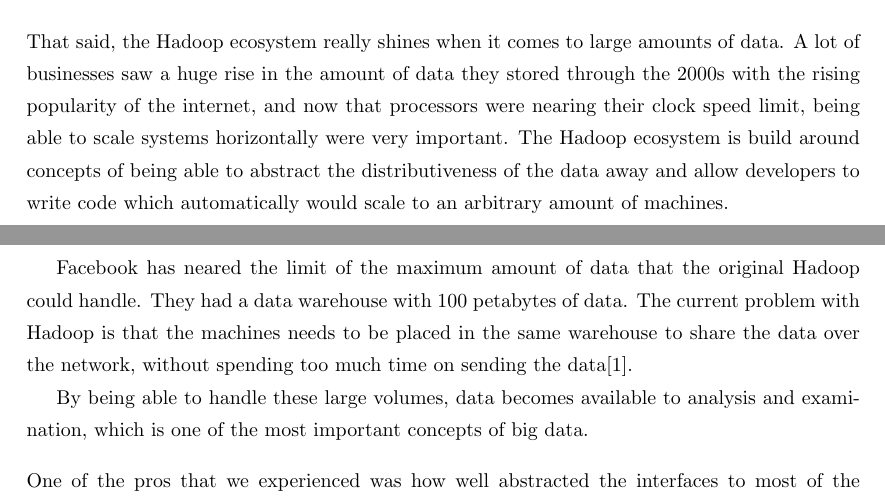
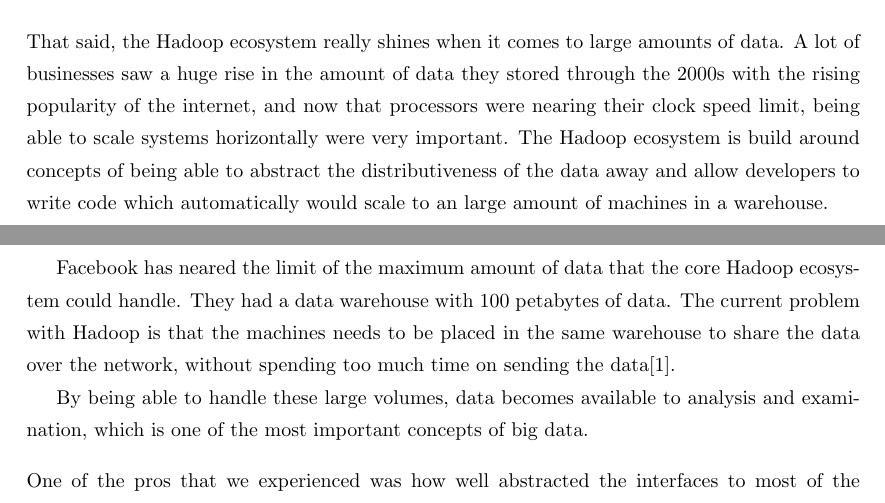
Before and after one commit to Awia00/SBDM-exam, a LaTeX problem sheet (doc/awis-big-data-exam.tex, which reads doc/chapters/question1.tex): two parts of pages 8 and 9 of 17, joined at a grey line, cut so that both start at the same text. Compiled offline with pdfLaTeX.

Commit message:
now to read through

```diff
--- a/doc/chapters/question1.tex
+++ b/doc/chapters/question1.tex
@@ -65,9 +65,9 @@ Setting up a server with a Hadoop ecosystem requires a lot of time. Systems like
 
 \newpar For small systems, or embedded systems where the amount of data is know and will never surpass the amount of memory on the system (The limit of memory on most consumer hardware is around 64GB), using local computation power will be faster since it does not require any distribution of data. A lot of the frameworks also have a lot of overhead on what they do, even though they scale better. Therefore in certain systems going with a SQLite database or a system specific Relational Database would be the best solution.
 
-\newpar That said, the Hadoop ecosystem really shines when it comes to large amounts of data. A lot of businesses saw a huge rise in the amount of data they stored through the 2000s with the rising popularity of the internet, and now that processors were nearing their clock speed limit, being able to scale systems horizontally were very important. The Hadoop ecosystem is build around concepts of being able to abstract the distributiveness of the data away and allow developers to write code which automatically would scale to an arbitrary amount of machines.
+\newpar That said, the Hadoop ecosystem really shines when it comes to large amounts of data. A lot of businesses saw a huge rise in the amount of data they stored through the 2000s with the rising popularity of the internet, and now that processors were nearing their clock speed limit, being able to scale systems horizontally were very important. The Hadoop ecosystem is build around concepts of being able to abstract the distributiveness of the data away and allow developers to write code which automatically would scale to an large amount of machines in a warehouse.
 
-Facebook has neared the limit of the maximum amount of data that the original Hadoop could handle. They had a data warehouse with 100 petabytes of data. The current problem with Hadoop is that the machines needs to be placed in the same warehouse to share the data over the network, without spending too much time on sending the data\cite{limit-hadoop}.
+Facebook has neared the limit of the maximum amount of data that the core Hadoop ecosystem could handle. They had a data warehouse with 100 petabytes of data. The current problem with Hadoop is that the machines needs to be placed in the same warehouse to share the data over the network, without spending too much time on sending the data\cite{limit-hadoop}.
 
 By being able to handle these large volumes, data becomes available to analysis and examination, which is one of the most important concepts of big data.
 
```
Also changed, not shown: 1 other file.
